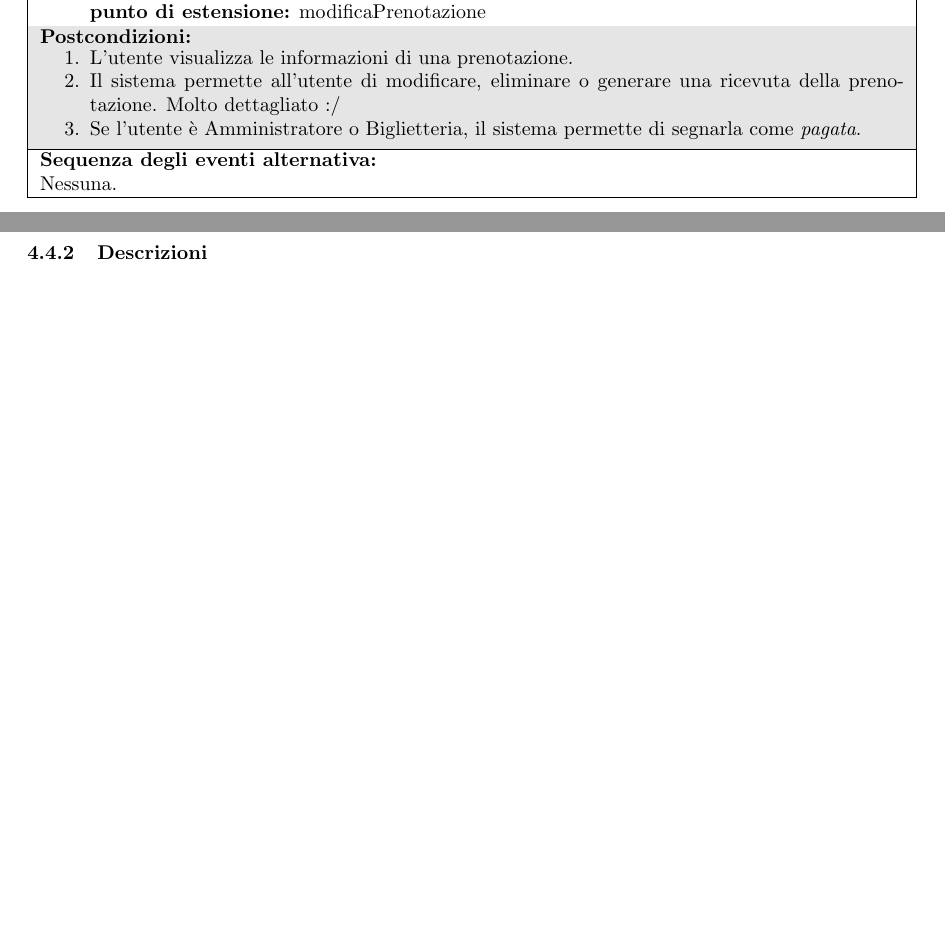
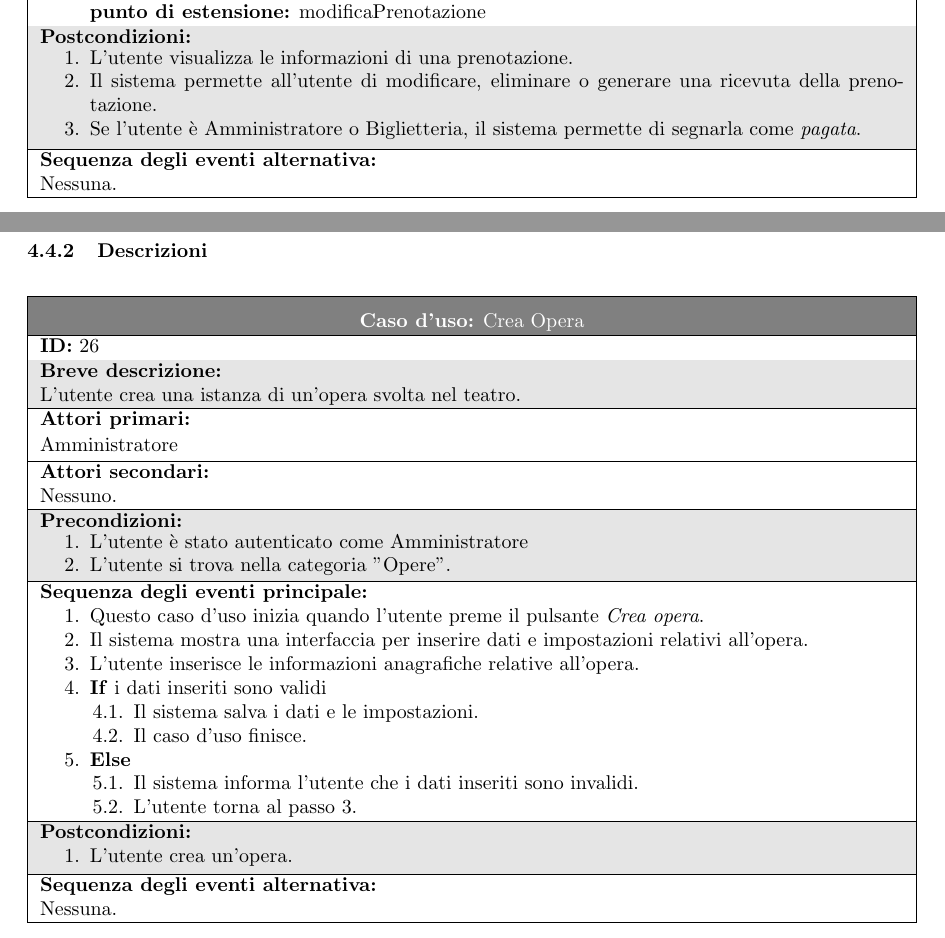
Before and after one commit to Tell-Team/Tell-App, a LaTeX document (tesina/Tesina.tex): two parts of pages 12 and 19 of 19 before the commit and two parts of pages 12 and 19 of 20 after it, joined at a grey line, cut so that both start at the same text, the shorter picture padded with empty space. Compiled offline with pdfLaTeX.

Commit message:
Update Tesina.tex

```diff
--- a/tesina/Tesina.tex
+++ b/tesina/Tesina.tex
@@ -485,7 +485,7 @@
                         \begin{minipage}{\linewidth}
                             \begin{enumerate}
                                 \item L'utente visualizza le informazioni di una prenotazione.
-                                \item Il sistema permette all'utente di modificare, eliminare o generare una ricevuta della prenotazione.  Molto dettagliato :/
+                                \item Il sistema permette all'utente di modificare, eliminare o generare una ricevuta della prenotazione.  % Molto dettagliato :/
                                 \item Se l'utente è Amministratore o Biglietteria, il sistema permette di segnarla come \emph{pagata}.
                             \end{enumerate}
                         \end{minipage}
@@ -885,6 +885,74 @@
                 \includegraphics[width=\textwidth]{imgs/use_case/amministratore}
 
             \subsubsection{Descrizioni}
+                % UC: Crea Opera
+                \begin{table}[H]
+                    \centering
+                    \begin{tabular}{|p{\linewidth}|}
+                        \hline
+                        \cellcolor{gray!100}
+                        \color{white}
+                        \centerline{\textbf{Caso d'uso:} Crea Opera} \\
+                        \hline
+                        \textbf{ID:} 26 \\
+                        \hline
+                        \cellcolor{gray!20}
+                        \textbf{Breve descrizione:} \\
+                        \cellcolor{gray!20}
+                        L'utente crea una istanza di un'opera svolta nel teatro. \\
+                        \hline
+                        \textbf{Attori primari:} \\
+                        \begin{minipage}{\linewidth}
+                            Amministratore
+                        \end{minipage}
+                        \vspace{-10pt} \\
+                        \hline
+                        \textbf{Attori secondari:} \\
+                        Nessuno. \\
+                        \hline
+                        \cellcolor{gray!20}
+                        \textbf{Precondizioni:} \\
+                        \cellcolor{gray!20}
+                        \begin{minipage}{\linewidth}
+                            \begin{enumerate}
+                                \item L'utente è stato autenticato come Amministratore
+                                \item L'utente si trova nella categoria "Opere".
+                            \end{enumerate}
+                        \end{minipage}
+                        \vspace{-5pt} \\
+                        \hline
+                        \textbf{Sequenza degli eventi principale:}
+                        \begin{enumerate}
+                            \item Questo caso d'uso inizia quando l'utente preme il pulsante \emph{Crea opera}.
+                            \item Il sistema mostra una interfaccia per inserire dati e impostazioni relativi all'opera. % e.g. Disponibilità
+                            \item L'utente inserisce le informazioni anagrafiche relative all'opera.
+                            \item \textbf{If} i dati inseriti sono validi
+                            \begin{enumerate}
+                                \item Il sistema salva i dati e le impostazioni.
+                                \item Il caso d'uso finisce.
+                            \end{enumerate}
+                            \item \textbf{Else}
+                            \begin{enumerate}
+                                \item Il sistema informa l'utente che i dati inseriti sono invalidi.
+                                \item L'utente torna al passo 3.
+                            \end{enumerate}
+                        \end{enumerate} \\
+                        \hline
+                        \cellcolor{gray!20}
+                        \textbf{Postcondizioni:} \\
+                        \cellcolor{gray!20}
+                        \begin{minipage}{\linewidth}
+                            \begin{enumerate}
+                                \item L'utente crea un'opera.
+                            \end{enumerate}
+                        \end{minipage}
+                        \vspace{-10pt} \\
+                        \hline
+                        \textbf{Sequenza degli eventi alternativa:} \\
+                        Nessuna. \\
+                        \hline
+                    \end{tabular}
+                \end{table}
 
     \section{Matrice di mapping}
         \includegraphics{imgs/matrice/matrice}
```
